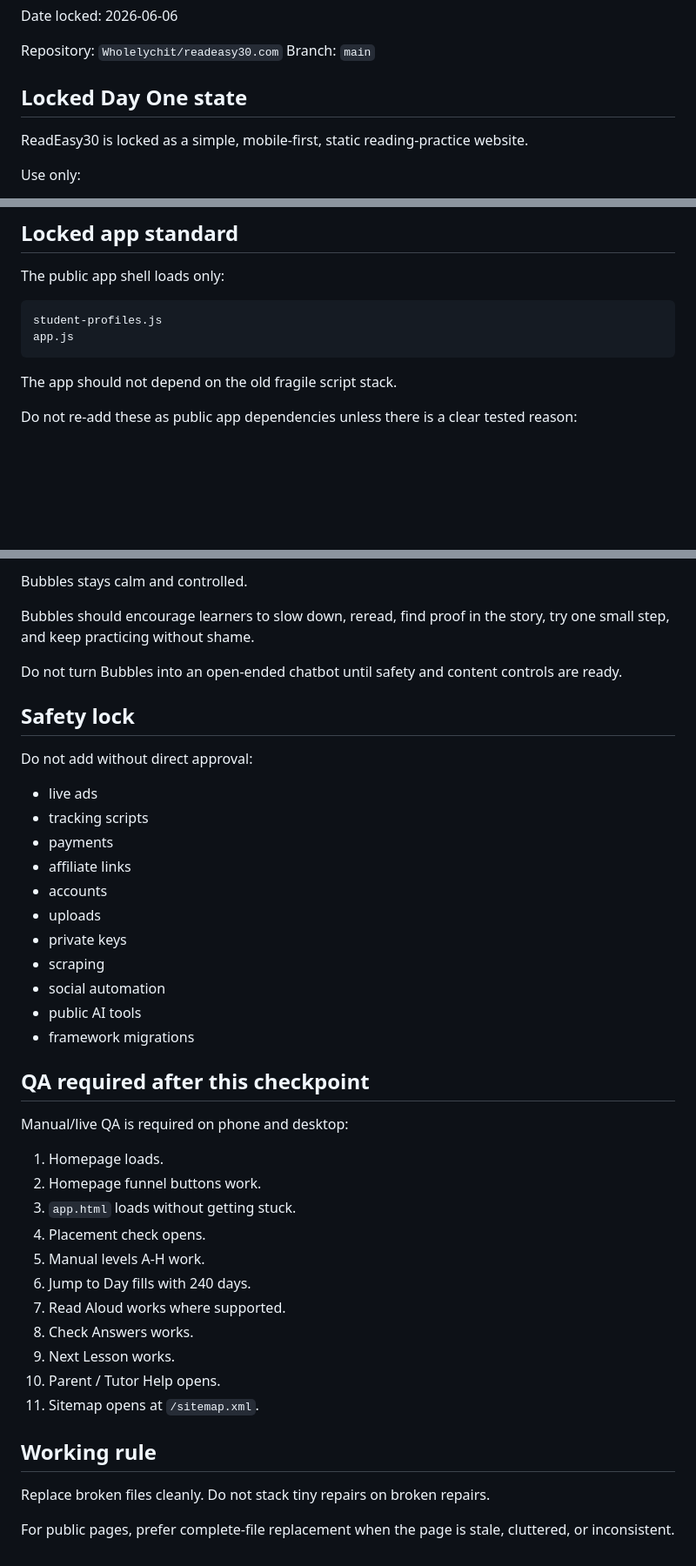
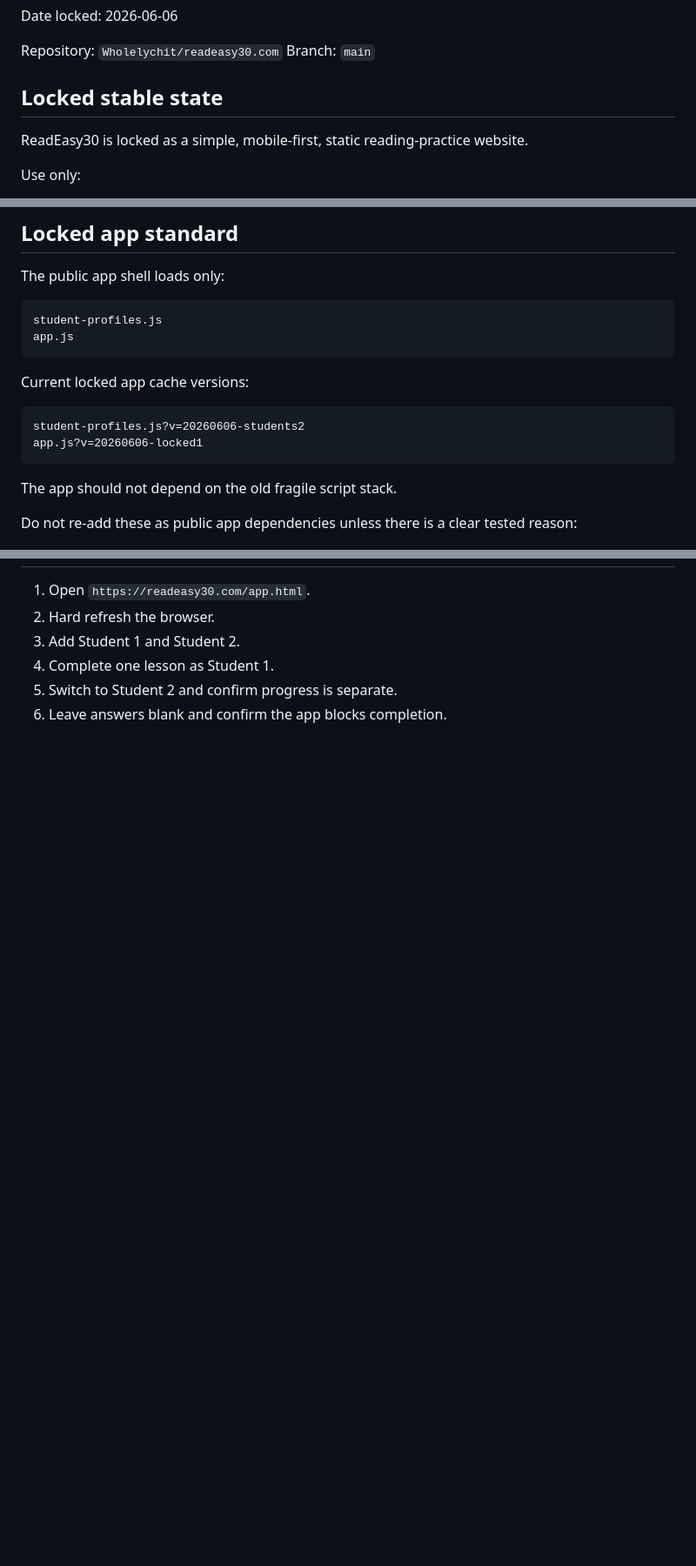
Before and after one commit to Readeasy30/readeasy30.com, a Markdown page: LOCKED-CHECKPOINT.md, 3 parts joined by grey strips. Shown at 87% size. Drawn GitHub-style; blank space fills up the shorter version.

````diff
--- a/LOCKED-CHECKPOINT.md
+++ b/LOCKED-CHECKPOINT.md
@@ -5,7 +5,7 @@ Date locked: 2026-06-06
 Repository: `Wholelychit/readeasy30.com`
 Branch: `main`
 
-## Locked Day One state
+## Locked stable state
 
 ReadEasy30 is locked as a simple, mobile-first, static reading-practice website.
 
@@ -53,6 +53,13 @@ The public app shell loads only:
 ```text
 student-profiles.js
 app.js
+```
+
+Current locked app cache versions:
+
+```text
+student-profiles.js?v=20260606-students2
+app.js?v=20260606-locked1
 ```
 
 The app should not depend on the old fragile script stack.
@@ -145,43 +123,6 @@ Parent / Tutor Help
-Bubbles stays calm and controlled.
-
-Bubbles should encourage learners to slow down, reread, find proof in the story, try one small step, and keep practicing without shame.
-
-Do not turn Bubbles into an open-ended chatbot until safety and content controls are ready.
-
-## Safety lock
-
-Do not add without direct approval:
-
-- live ads
-- tracking scripts
-- payments
-- affiliate links
-- accounts
-- uploads
-- private keys
-- scraping
-- social automation
-- public AI tools
-- framework migrations
-
-## QA required after this checkpoint
-
-Manual/live QA is required on phone and desktop:
-
-1. Homepage loads.
-2. Homepage funnel buttons work.
-3. `app.html` loads without getting stuck.
-4. Placement check opens.
-5. Manual levels A-H work.
-6. Jump to Day fills with 240 days.
-7. Read Aloud works where supported.
-8. Check Answers works.
-9. Next Lesson works.
-10. Parent / Tutor Help opens.
-11. Sitemap opens at `/sitemap.xml`.
-
-## Working rule
-
-Replace broken files cleanly. Do not stack tiny repairs on broken repairs.
-
-For public pages, prefer complete-file replacement when the page is stale, cluttered, or inconsistent.
+1. Open `https://readeasy30.com/app.html`.
+2. Hard refresh the browser.
+3. Add Student 1 and Student 2.
+4. Complete one lesson as Student 1.
+5. Switch to Student 2 and confirm progress is separate.
+6. Leave answers blank and confirm the app blocks completion.
````
Also changed, not shown: other parts of LOCKED-CHECKPOINT.md (+26 -55 lines).
